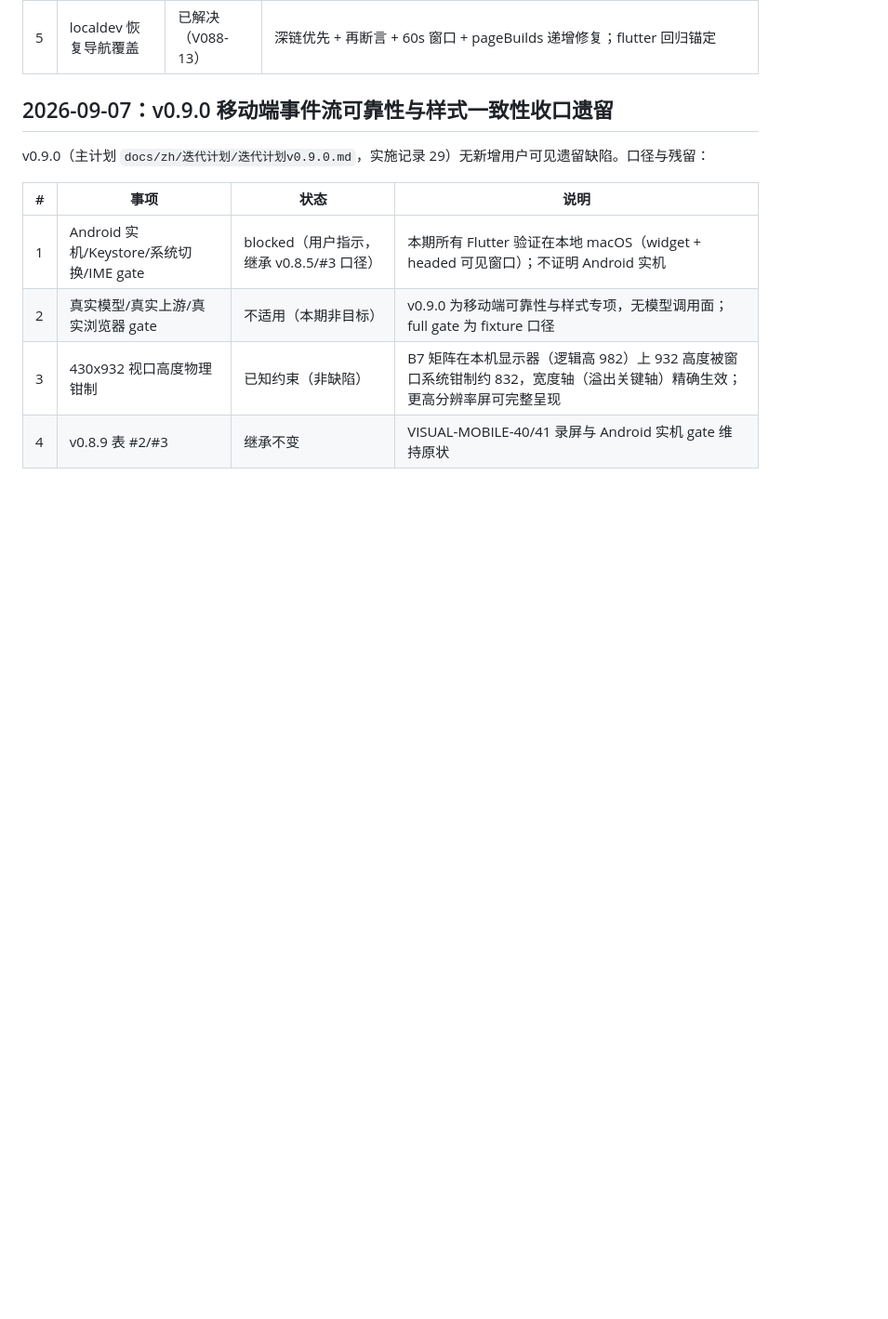
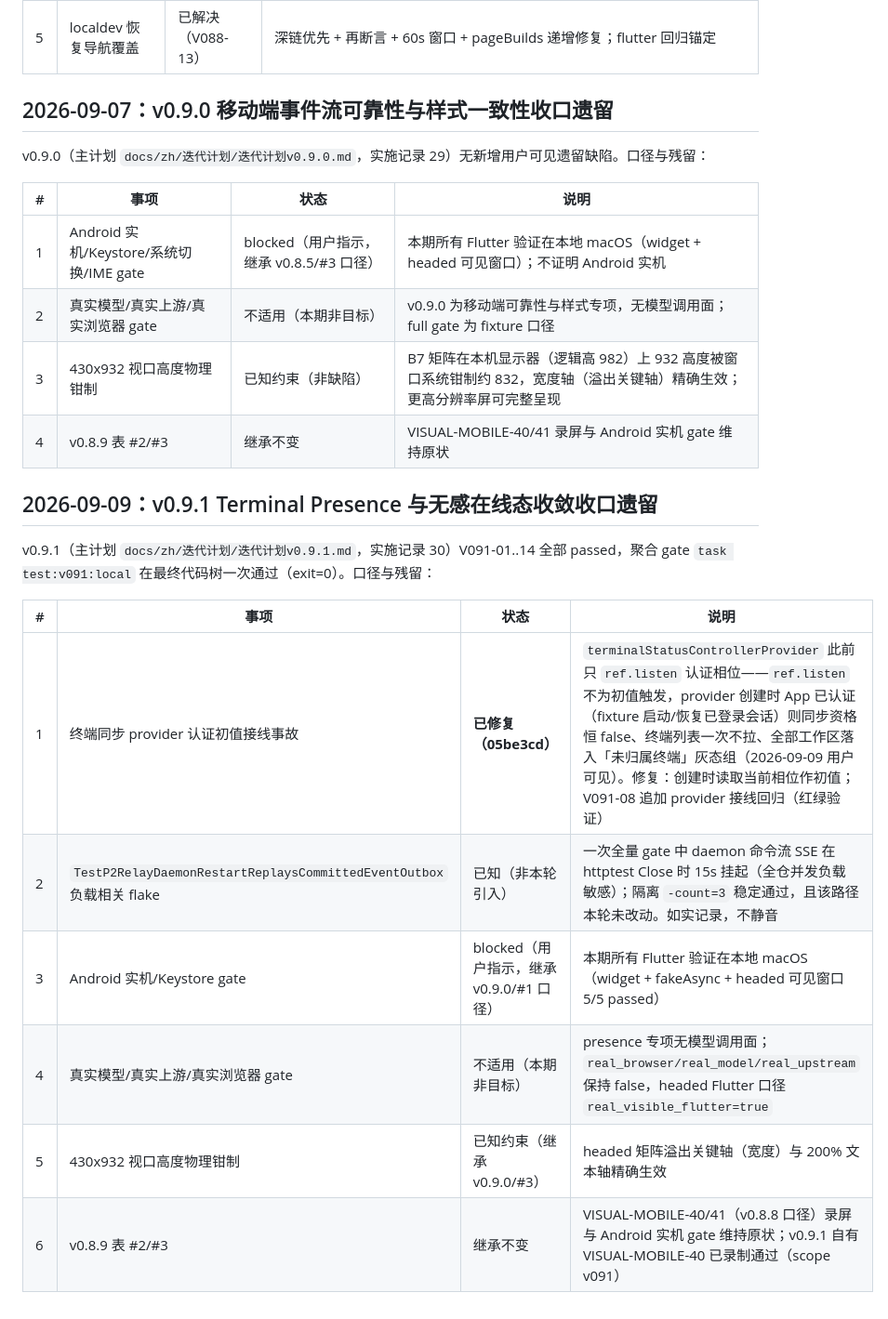
Before and after one commit to yubi233/agent-sessions, a Markdown page: 遗留问题.md, the part around the change. Shown at 93% size. Rendered like a GitHub page; blank space fills up the shorter version.

Commit message:
docs(v0.9.1): 遗留问题 2026-09-09 段——provider 认证初值接线事故已修复（05be3cd，红绿回归）；TestP2RelayDaemonRestartReplaysCommittedEventOutbox 负载相关 flake 如实登记（隔离 -count=3 通过、路径本轮未改动）；Android 实机/真实模型/浏览器与 430x932 钳制等继承项口径不变

```diff
--- a/遗留问题.md
+++ b/遗留问题.md
@@ -210,3 +210,16 @@ v0.9.0（主计划 `docs/zh/迭代计划/迭代计划v0.9.0.md`，实施记录 2
 | 2 | 真实模型/真实上游/真实浏览器 gate | 不适用（本期非目标） | v0.9.0 为移动端可靠性与样式专项，无模型调用面；full gate 为 fixture 口径 |
 | 3 | 430x932 视口高度物理钳制 | 已知约束（非缺陷） | B7 矩阵在本机显示器（逻辑高 982）上 932 高度被窗口系统钳制约 832，宽度轴（溢出关键轴）精确生效；更高分辨率屏可完整呈现 |
 | 4 | v0.8.9 表 #2/#3 | 继承不变 | VISUAL-MOBILE-40/41 录屏与 Android 实机 gate 维持原状 |
+
+## 2026-09-09：v0.9.1 Terminal Presence 与无感在线态收敛收口遗留
+
+v0.9.1（主计划 `docs/zh/迭代计划/迭代计划v0.9.1.md`，实施记录 30）V091-01..14 全部 passed，聚合 gate `task test:v091:local` 在最终代码树一次通过（exit=0）。口径与残留：
+
+| # | 事项 | 状态 | 说明 |
+|---|---|---|---|
+| 1 | 终端同步 provider 认证初值接线事故 | **已修复（05be3cd）** | `terminalStatusControllerProvider` 此前只 `ref.listen` 认证相位——`ref.listen` 不为初值触发，provider 创建时 App 已认证（fixture 启动/恢复已登录会话）则同步资格恒 false、终端列表一次不拉、全部工作区落入「未归属终端」灰态组（2026-09-09 用户可见）。修复：创建时读取当前相位作初值；V091-08 追加 provider 接线回归（红绿验证） |
+| 2 | `TestP2RelayDaemonRestartReplaysCommittedEventOutbox` 负载相关 flake | 已知（非本轮引入） | 一次全量 gate 中 daemon 命令流 SSE 在 httptest Close 时 15s 挂起（全仓并发负载敏感）；隔离 `-count=3` 稳定通过，且该路径本轮未改动。如实记录，不静音 |
+| 3 | Android 实机/Keystore gate | blocked（用户指示，继承 v0.9.0/#1 口径） | 本期所有 Flutter 验证在本地 macOS（widget + fakeAsync + headed 可见窗口 5/5 passed） |
+| 4 | 真实模型/真实上游/真实浏览器 gate | 不适用（本期非目标） | presence 专项无模型调用面；`real_browser/real_model/real_upstream` 保持 false，headed Flutter 口径 `real_visible_flutter=true` |
+| 5 | 430x932 视口高度物理钳制 | 已知约束（继承 v0.9.0/#3） | headed 矩阵溢出关键轴（宽度）与 200% 文本轴精确生效 |
+| 6 | v0.8.9 表 #2/#3 | 继承不变 | VISUAL-MOBILE-40/41（v0.8.8 口径）录屏与 Android 实机 gate 维持原状；v0.9.1 自有 VISUAL-MOBILE-40 已录制通过（scope v091） |
```
